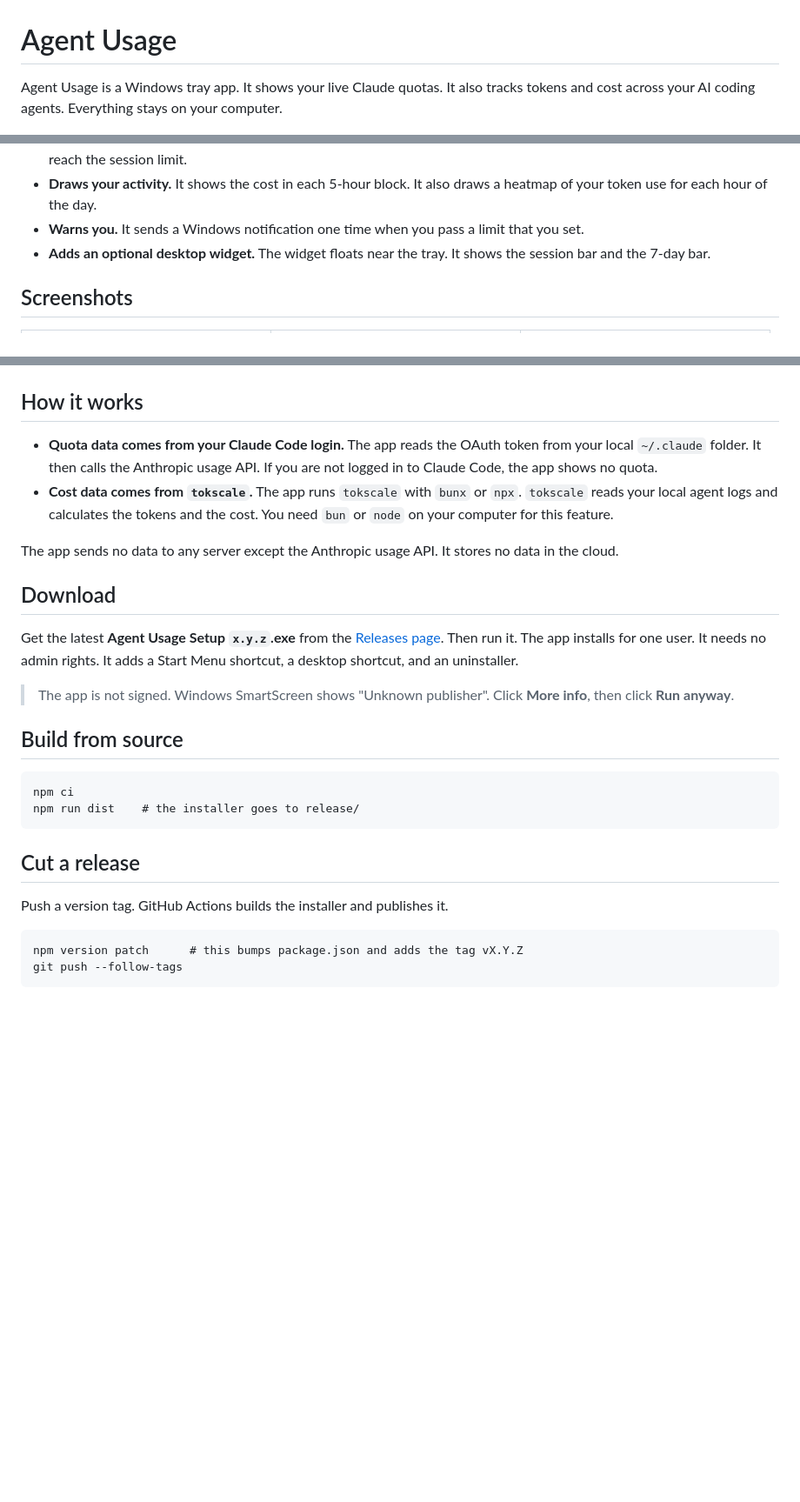
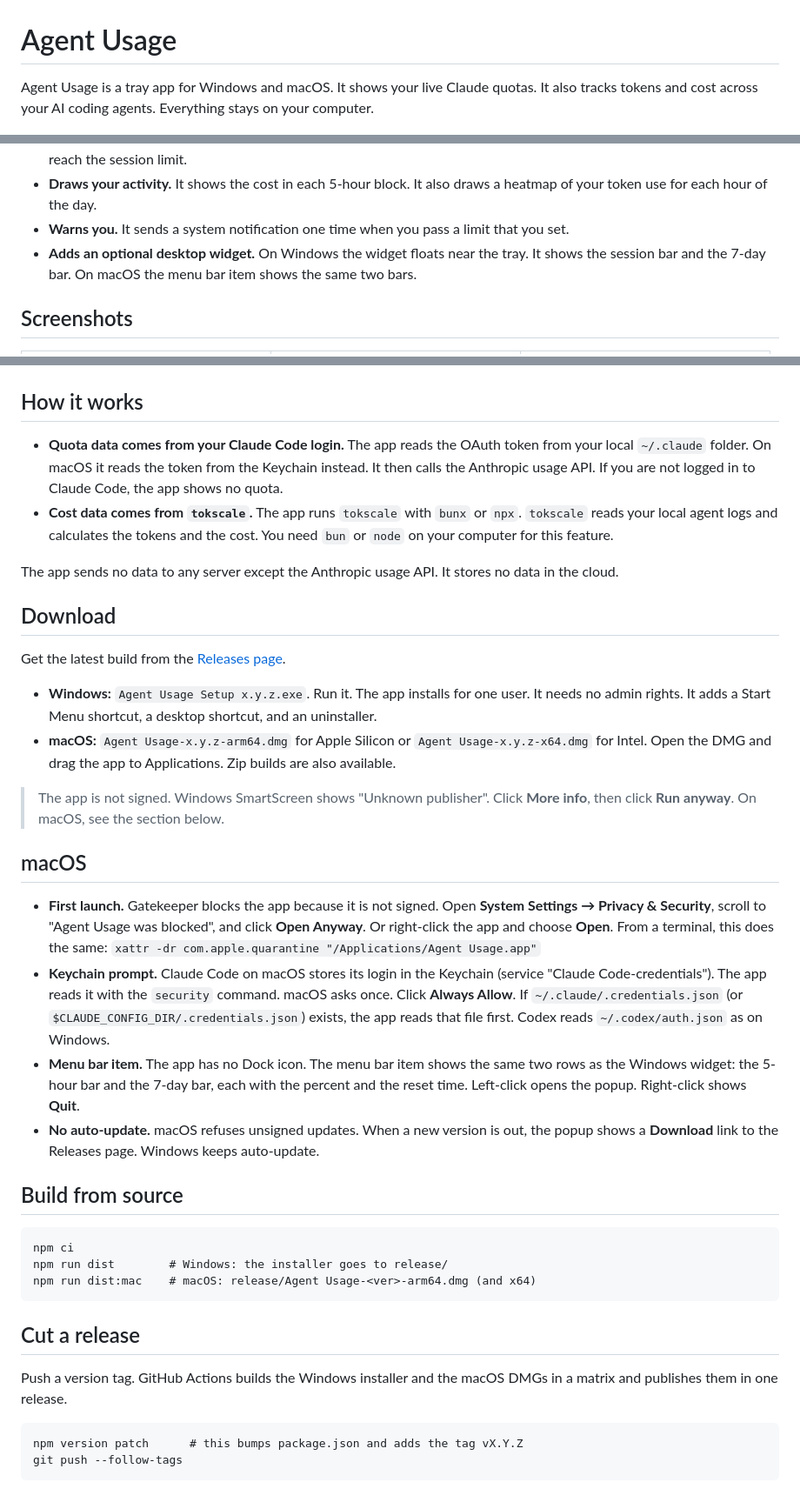
Before and after one commit to antoniosumak/agent-usage-tray, a Markdown page: README.md, 3 parts joined by grey strips. Shown at 87% size. GitHub-like rendering; blank space fills up the shorter version.

````diff
--- a/README.md
+++ b/README.md
@@ -1,8 +1,8 @@
 # Agent Usage
 
-Agent Usage is a Windows tray app. It shows your live Claude quotas. It also
-tracks tokens and cost across your AI coding agents. Everything stays on your
-computer.
+Agent Usage is a tray app for Windows and macOS. It shows your live Claude
+quotas. It also tracks tokens and cost across your AI coding agents. Everything
+stays on your computer.
 
 <p align="center">
   <img src="docs/screenshots/popup-light.png" alt="The Agent Usage popup. It shows quota bars and today's cost." width="360">
@@ -23,10 +23,11 @@ computer.
   limit.
 - **Draws your activity.** It shows the cost in each 5-hour block. It also draws
   a heatmap of your token use for each hour of the day.
-- **Warns you.** It sends a Windows notification one time when you pass a limit
+- **Warns you.** It sends a system notification one time when you pass a limit
   that you set.
-- **Adds an optional desktop widget.** The widget floats near the tray. It shows
-  the session bar and the 7-day bar.
+- **Adds an optional desktop widget.** On Windows the widget floats near the
+  tray. It shows the session bar and the 7-day bar. On macOS the menu bar item
+  shows the same two bars.
 
 ## Screenshots
 
@@ -37,8 +38,9 @@ computer.
 ## How it works
 
 - **Quota data comes from your Claude Code login.** The app reads the OAuth
-  token from your local `~/.claude` folder. It then calls the Anthropic usage
-  API. If you are not logged in to Claude Code, the app shows no quota.
+  token from your local `~/.claude` folder. On macOS it reads the token from
+  the Keychain instead. It then calls the Anthropic usage API. If you are not
+  logged in to Claude Code, the app shows no quota.
 - **Cost data comes from `tokscale`.** The app runs `tokscale` with `bunx` or
   `npx`. `tokscale` reads your local agent logs and calculates the tokens and
   the cost. You need `bun` or `node` on your computer for this feature.
@@ -48,24 +50,52 @@ data in the cloud.
 
 ## Download
 
-Get the latest **Agent Usage Setup `x.y.z`.exe** from the
+Get the latest build from the
 [Releases page](https://github.com/antoniosumak/agent-usage-tray/releases/latest).
-Then run it. The app installs for one user. It needs no admin rights. It adds a
-Start Menu shortcut, a desktop shortcut, and an uninstaller.
+
+- **Windows:** `Agent Usage Setup x.y.z.exe`. Run it. The app installs for one
+  user. It needs no admin rights. It adds a Start Menu shortcut, a desktop
+  shortcut, and an uninstaller.
+- **macOS:** `Agent Usage-x.y.z-arm64.dmg` for Apple Silicon or
+  `Agent Usage-x.y.z-x64.dmg` for Intel. Open the DMG and drag the app to
+  Applications. Zip builds are also available.
 
 > The app is not signed. Windows SmartScreen shows "Unknown publisher". Click
-> **More info**, then click **Run anyway**.
+> **More info**, then click **Run anyway**. On macOS, see the section below.
+
+## macOS
+
+- **First launch.** Gatekeeper blocks the app because it is not signed. Open
+  **System Settings → Privacy & Security**, scroll to "Agent Usage was
+  blocked", and click **Open Anyway**. Or right-click the app and choose
+  **Open**. From a terminal, this does the same:
+  `xattr -dr com.apple.quarantine "/Applications/Agent Usage.app"`
+- **Keychain prompt.** Claude Code on macOS stores its login in the Keychain
+  (service "Claude Code-credentials"). The app reads it with the `security`
+  command. macOS asks once. Click **Always Allow**. If
+  `~/.claude/.credentials.json` (or `$CLAUDE_CONFIG_DIR/.credentials.json`)
+  exists, the app reads that file first. Codex reads `~/.codex/auth.json` as on
+  Windows.
+- **Menu bar item.** The app has no Dock icon. The menu bar item shows the same
+  two rows as the Windows widget: the 5-hour bar and the 7-day bar, each with
+  the percent and the reset time. Left-click opens the popup. Right-click shows
+  **Quit**.
+- **No auto-update.** macOS refuses unsigned updates. When a new version is out,
+  the popup shows a **Download** link to the Releases page. Windows keeps
+  auto-update.
 
 ## Build from source
 
 ```
 npm ci
-npm run dist    # the installer goes to release/
+npm run dist        # Windows: the installer goes to release/
+npm run dist:mac    # macOS: release/Agent Usage-<ver>-arm64.dmg (and x64)
 ```
 
 ## Cut a release
 
-Push a version tag. GitHub Actions builds the installer and publishes it.
+Push a version tag. GitHub Actions builds the Windows installer and the macOS
+DMGs in a matrix and publishes them in one release.
 
 ```
 npm version patch      # this bumps package.json and adds the tag vX.Y.Z
````
Also changed, not shown: PLAN-MAC.md (added, +141 -0 lines), build/icon.png (added), 13 other files.
